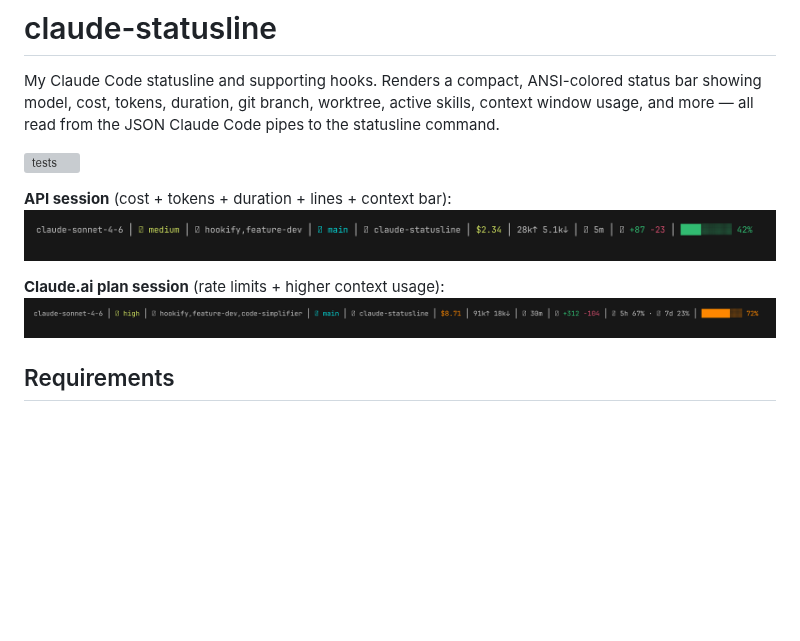
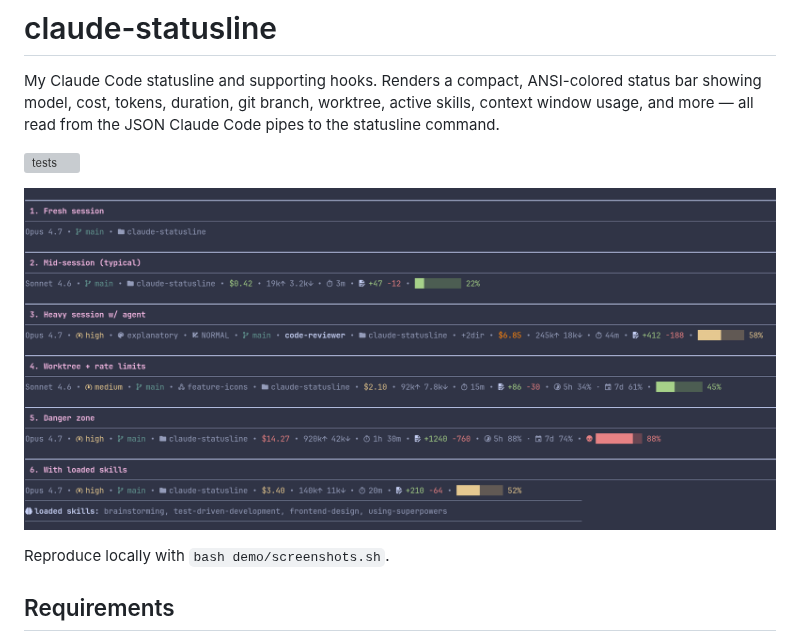
Before and after one commit to michalschroeder/claude-statusline, a Markdown page: README.md, the part around the change. Drawn GitHub-style; pictures changed too: screenshot-api.png (deleted), screenshot-demo.png (added), screenshot-plan.png (deleted); blank space fills up the shorter version; grey boxes are pictures that could not be loaded.

```diff
--- a/README.md
+++ b/README.md
@@ -4,11 +4,9 @@ My Claude Code statusline and supporting hooks. Renders a compact, ANSI-colored
 
 ![tests](https://github.com/michalschroeder/claude-statusline/actions/workflows/test.yml/badge.svg)
 
-**API session** (cost + tokens + duration + lines + context bar):
-![api session](screenshot-api.png)
+![statusline scenarios](screenshot-demo.png)
 
-**Claude.ai plan session** (rate limits + higher context usage):
-![plan session](screenshot-plan.png)
+Reproduce locally with `bash demo/screenshots.sh`.
 
 ## Requirements
 
```
Also changed, not shown: CLAUDE.md (+4 -4 lines), 4 other files.
